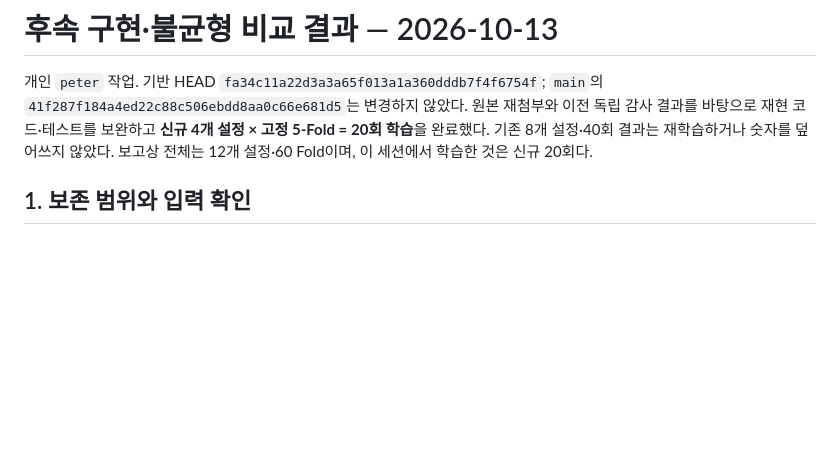
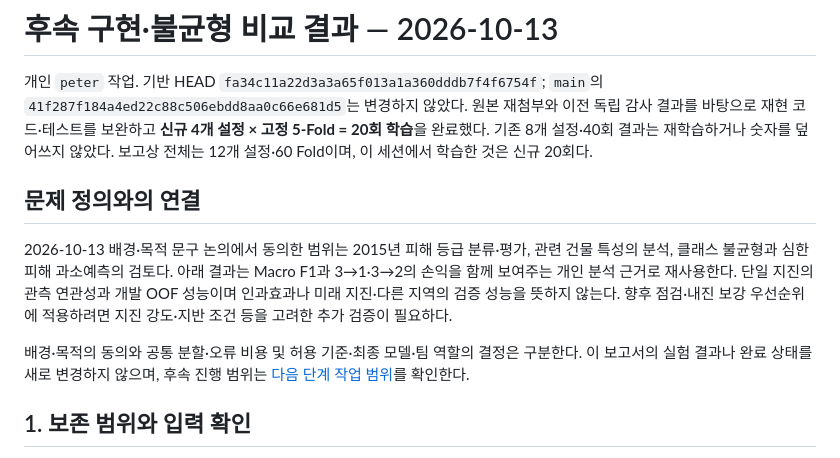
Before and after one commit to Peter-jackson12/earthquake, a Markdown page: reports/FOLLOWUP_REPORT_20261013.md, the part around the change. Drawn GitHub-style; blank space fills up the shorter version.

Commit message:
docs: connect agreed purpose and current evidence scope

```diff
--- a/reports/FOLLOWUP_REPORT_20261013.md
+++ b/reports/FOLLOWUP_REPORT_20261013.md
@@ -3,6 +3,12 @@
 개인 `peter` 작업. 기반 HEAD `fa34c11a22d3a3a65f013a1a360dddb7f4f6754f`; `main`의 `41f287f184a4ed22c88c506ebdd8aa0c66e681d5`는 변경하지 않았다.
 원본 재첨부와 이전 독립 감사 결과를 바탕으로 재현 코드·테스트를 보완하고 **신규 4개 설정 × 고정 5-Fold = 20회 학습**을 완료했다.
 기존 8개 설정·40회 결과는 재학습하거나 숫자를 덮어쓰지 않았다. 보고상 전체는 12개 설정·60 Fold이며, 이 세션에서 학습한 것은 신규 20회다.
+
+## 문제 정의와의 연결
+
+2026-10-13 배경·목적 문구 논의에서 동의한 범위는 2015년 피해 등급 분류·평가, 관련 건물 특성의 분석, 클래스 불균형과 심한 피해 과소예측의 검토다. 아래 결과는 Macro F1과 3→1·3→2의 손익을 함께 보여주는 개인 분석 근거로 재사용한다. 단일 지진의 관측 연관성과 개발 OOF 성능이며 인과효과나 미래 지진·다른 지역의 검증 성능을 뜻하지 않는다. 향후 점검·내진 보강 우선순위에 적용하려면 지진 강도·지반 조건 등을 고려한 추가 검증이 필요하다.
+
+배경·목적의 동의와 공통 분할·오류 비용 및 허용 기준·최종 모델·팀 역할의 결정은 구분한다. 이 보고서의 실험 결과나 완료 상태를 새로 변경하지 않으며, 후속 진행 범위는 [다음 단계 작업 범위](../docs/NEXT_STAGE_SCOPE_20261013.md)를 확인한다.
 
 ## 1. 보존 범위와 입력 확인
 
```
